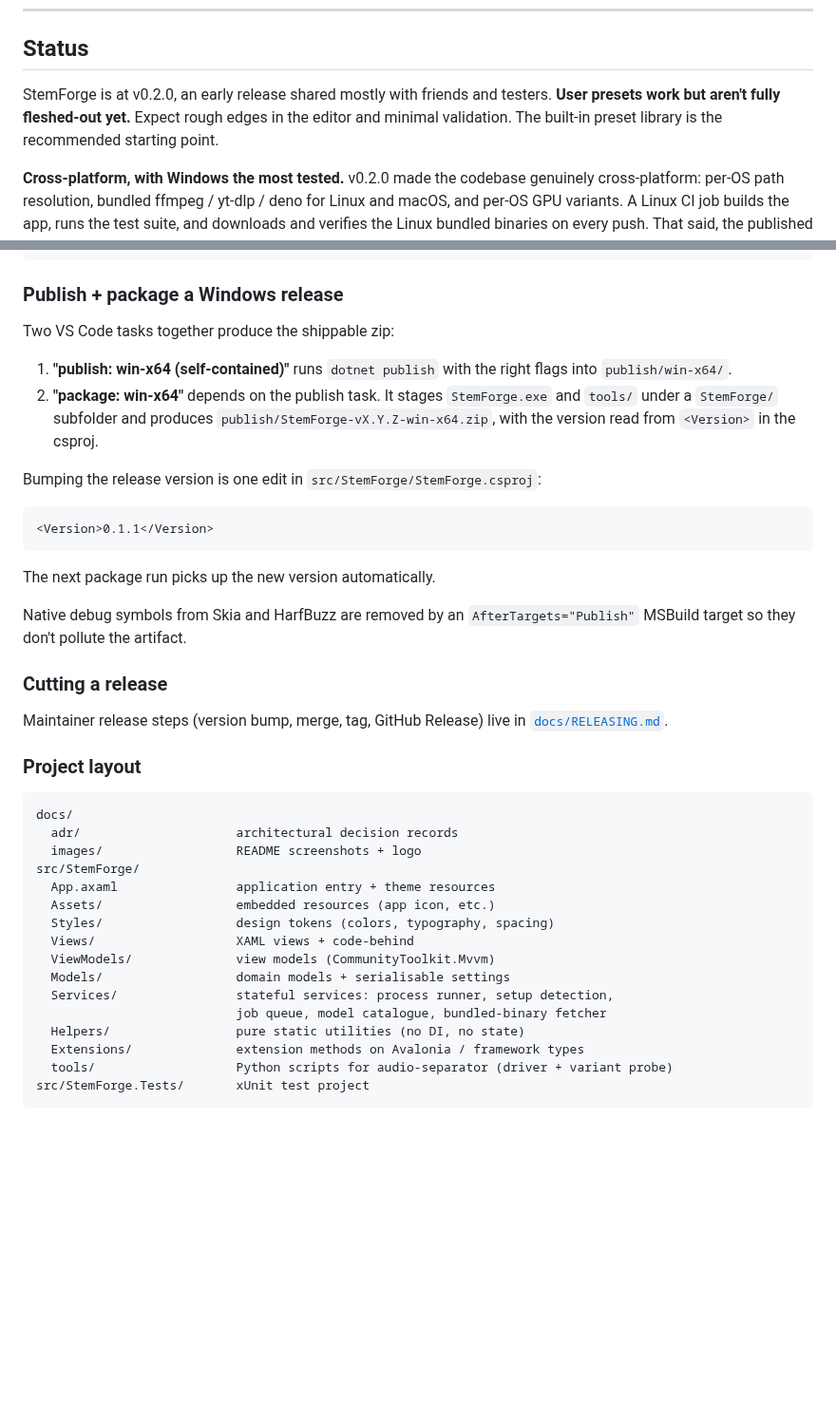
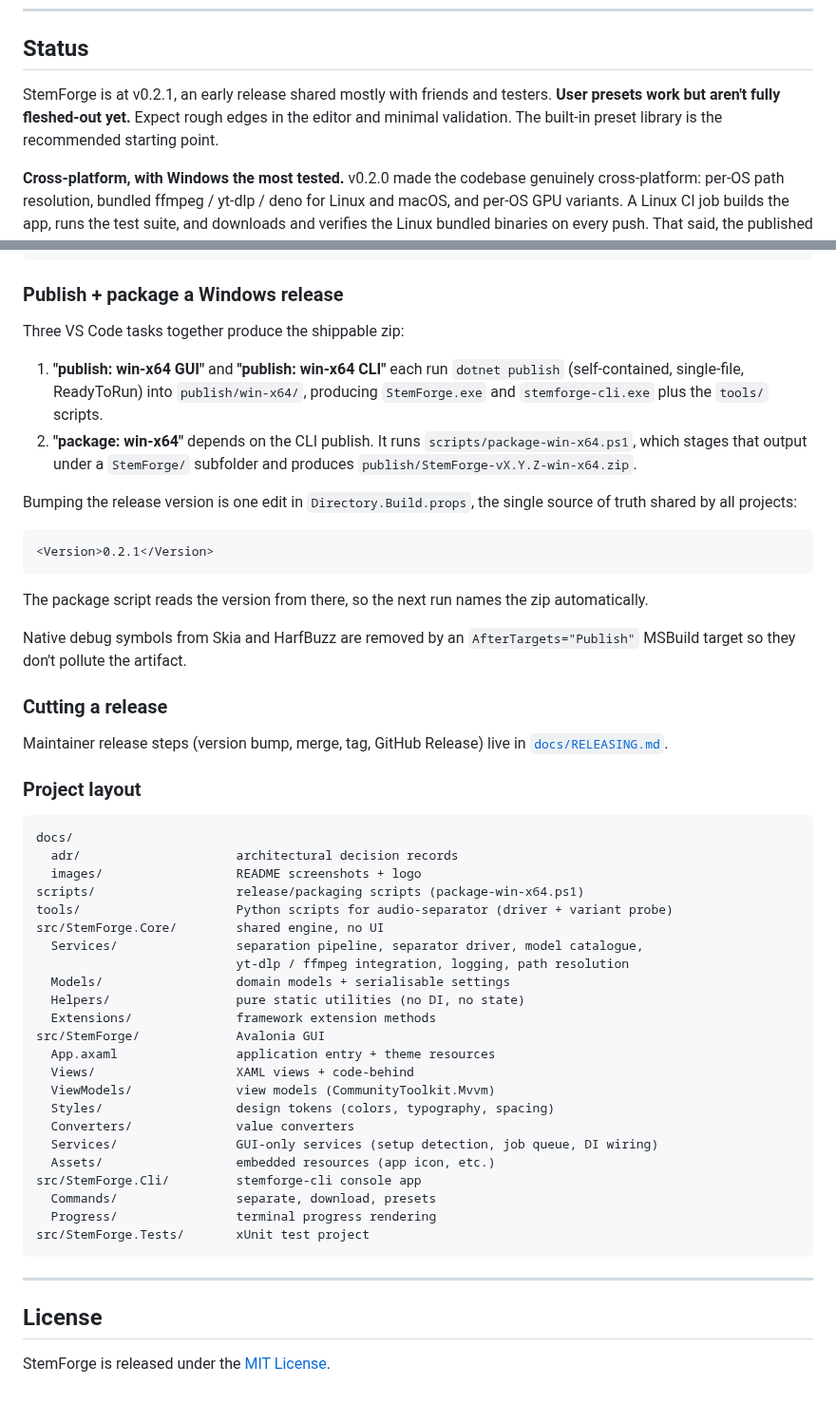
Before and after one commit to Bamo16/StemForge, a Markdown page: README.md, 2 parts joined by grey strips. Shown at 95% size. Drawn GitHub-style; blank space fills up the shorter version.

````diff
--- a/README.md
+++ b/README.md
@@ -130,7 +171,7 @@ Bundling deno via the setup wizard is the safe default. If you already have deno
 
 ## Status
 
-StemForge is at v0.2.0, an early release shared mostly with friends and testers. **User presets work but aren't fully fleshed-out yet.** Expect rough edges in the editor and minimal validation. The built-in preset library is the recommended starting point.
+StemForge is at v0.2.1, an early release shared mostly with friends and testers. **User presets work but aren't fully fleshed-out yet.** Expect rough edges in the editor and minimal validation. The built-in preset library is the recommended starting point.
 
 **Cross-platform, with Windows the most tested.** v0.2.0 made the codebase genuinely cross-platform: per-OS path resolution, bundled ffmpeg / yt-dlp / deno for Linux and macOS, and per-OS GPU variants. A Linux CI job builds the app, runs the test suite, and downloads and verifies the Linux bundled binaries on every push. That said, the published binary below is still Windows (win-x64), Windows is where the app runs day to day, and **it has not yet been run end to end on real Linux or macOS hardware**, so expect rough edges there. Linux and macOS users can build and run from source today (see [For developers](#for-developers)); native packaged builds may follow. Patches and reports welcome.
 
@@ -157,18 +198,18 @@ dotnet test
 
 ### Publish + package a Windows release
 
-Two VS Code tasks together produce the shippable zip:
+Three VS Code tasks together produce the shippable zip:
 
-1. **"publish: win-x64 (self-contained)"** runs `dotnet publish` with the right flags into `publish/win-x64/`.
-2. **"package: win-x64"** depends on the publish task. It stages `StemForge.exe` and `tools/` under a `StemForge/` subfolder and produces `publish/StemForge-vX.Y.Z-win-x64.zip`, with the version read from `<Version>` in the csproj.
+1. **"publish: win-x64 GUI"** and **"publish: win-x64 CLI"** each run `dotnet publish` (self-contained, single-file, ReadyToRun) into `publish/win-x64/`, producing `StemForge.exe` and `stemforge-cli.exe` plus the `tools/` scripts.
+2. **"package: win-x64"** depends on the CLI publish. It runs `scripts/package-win-x64.ps1`, which stages that output under a `StemForge/` subfolder and produces `publish/StemForge-vX.Y.Z-win-x64.zip`.
 
-Bumping the release version is one edit in `src/StemForge/StemForge.csproj`:
+Bumping the release version is one edit in `Directory.Build.props`, the single source of truth shared by all projects:
 
 ```xml
-<Version>0.1.1</Version>
+<Version>0.2.1</Version>
 ```
 
-The next package run picks up the new version automatically.
+The package script reads the version from there, so the next run names the zip automatically.
 
 Native debug symbols from Skia and HarfBuzz are removed by an `AfterTargets="Publish"` MSBuild target so they don't pollute the artifact.
 
@@ -182,17 +223,30 @@ Maintainer release steps (version bump, merge, tag, GitHub Release) live in [`do
 docs/
   adr/                     architectural decision records
   images/                  README screenshots + logo
-src/StemForge/
+scripts/                   release/packaging scripts (package-win-x64.ps1)
+tools/                     Python scripts for audio-separator (driver + variant probe)
+src/StemForge.Core/        shared engine, no UI
+  Services/                separation pipeline, separator driver, model catalogue,
+                           yt-dlp / ffmpeg integration, logging, path resolution
+  Models/                  domain models + serialisable settings
+  Helpers/                 pure static utilities (no DI, no state)
+  Extensions/              framework extension methods
+src/StemForge/             Avalonia GUI
   App.axaml                application entry + theme resources
-  Assets/                  embedded resources (app icon, etc.)
-  Styles/                  design tokens (colors, typography, spacing)
   Views/                   XAML views + code-behind
   ViewModels/              view models (CommunityToolkit.Mvvm)
-  Models/                  domain models + serialisable settings
-  Services/                stateful services: process runner, setup detection,
-                           job queue, model catalogue, bundled-binary fetcher
-  Helpers/                 pure static utilities (no DI, no state)
-  Extensions/              extension methods on Avalonia / framework types
-  tools/                   Python scripts for audio-separator (driver + variant probe)
+  Styles/                  design tokens (colors, typography, spacing)
+  Converters/              value converters
+  Services/                GUI-only services (setup detection, job queue, DI wiring)
+  Assets/                  embedded resources (app icon, etc.)
+src/StemForge.Cli/         stemforge-cli console app
+  Commands/                separate, download, presets
+  Progress/                terminal progress rendering
 src/StemForge.Tests/       xUnit test project
 ```
+
+---
+
+## License
+
+StemForge is released under the [MIT License](LICENSE).
````
Also changed, not shown: other parts of README.md (+41 -0 lines), docs/images/screenshot-cli-download.png (added), docs/images/screenshot-cli-separate.png (added).
